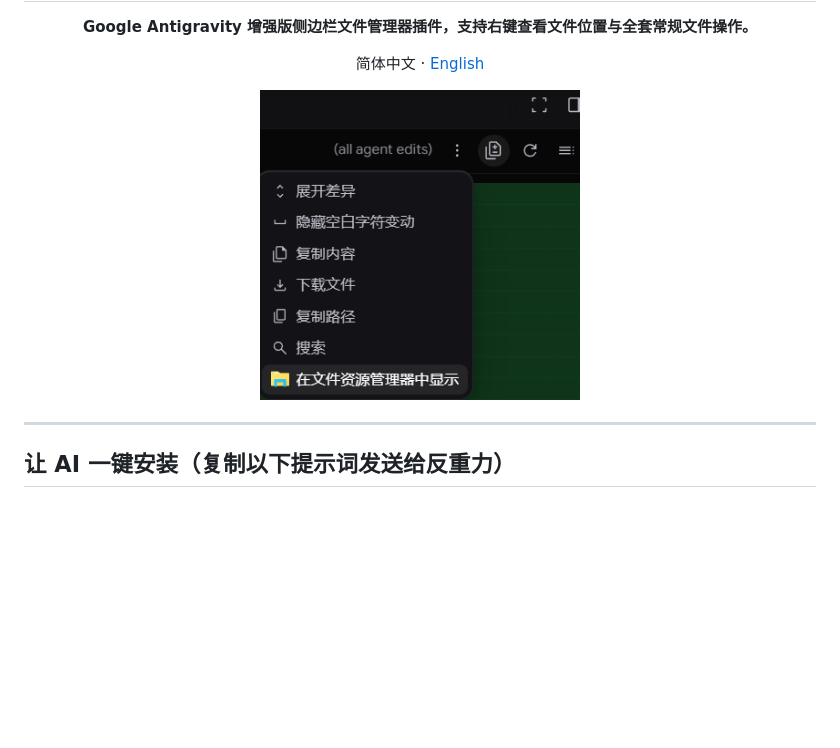
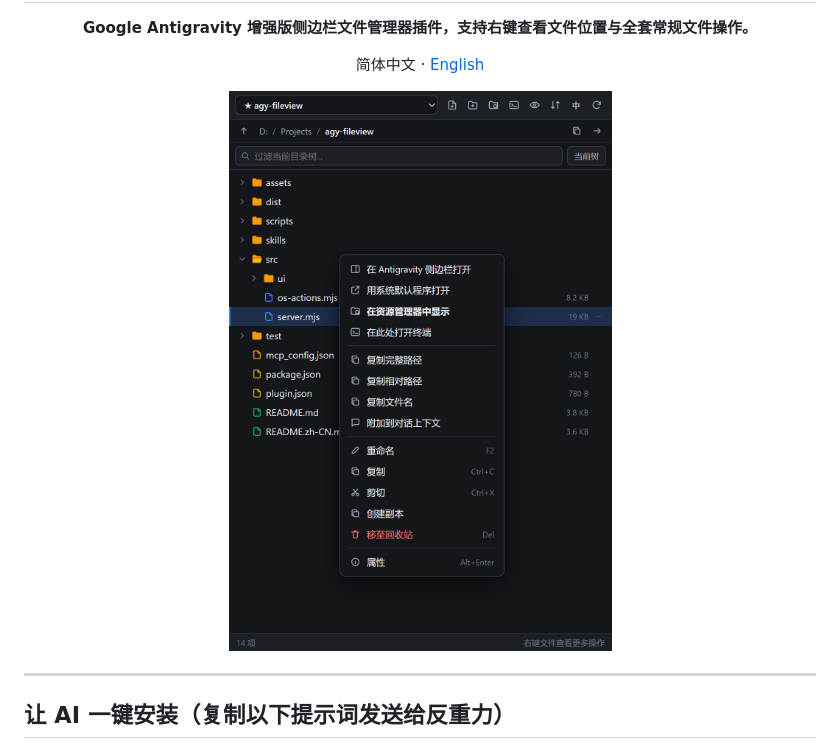
Before and after one commit to LiangYu-ac/agy-fileview, a Markdown page: README.zh-CN.md, the part around the change. Drawn GitHub-style; pictures changed too: assets/preview.png; blank space fills up the shorter version.

```diff
--- a/README.zh-CN.md
+++ b/README.zh-CN.md
@@ -6,7 +6,7 @@
 </div>
 
 <div align="center">
-  <img src="assets/preview.png" alt="FileView 预览图" width="320" />
+  <img src="assets/preview.png" alt="FileView 文件管理器右键菜单预览" width="440" />
 </div>
 
 ---
```
Also changed, not shown: README.md (+1 -1 lines), 2 other files.
